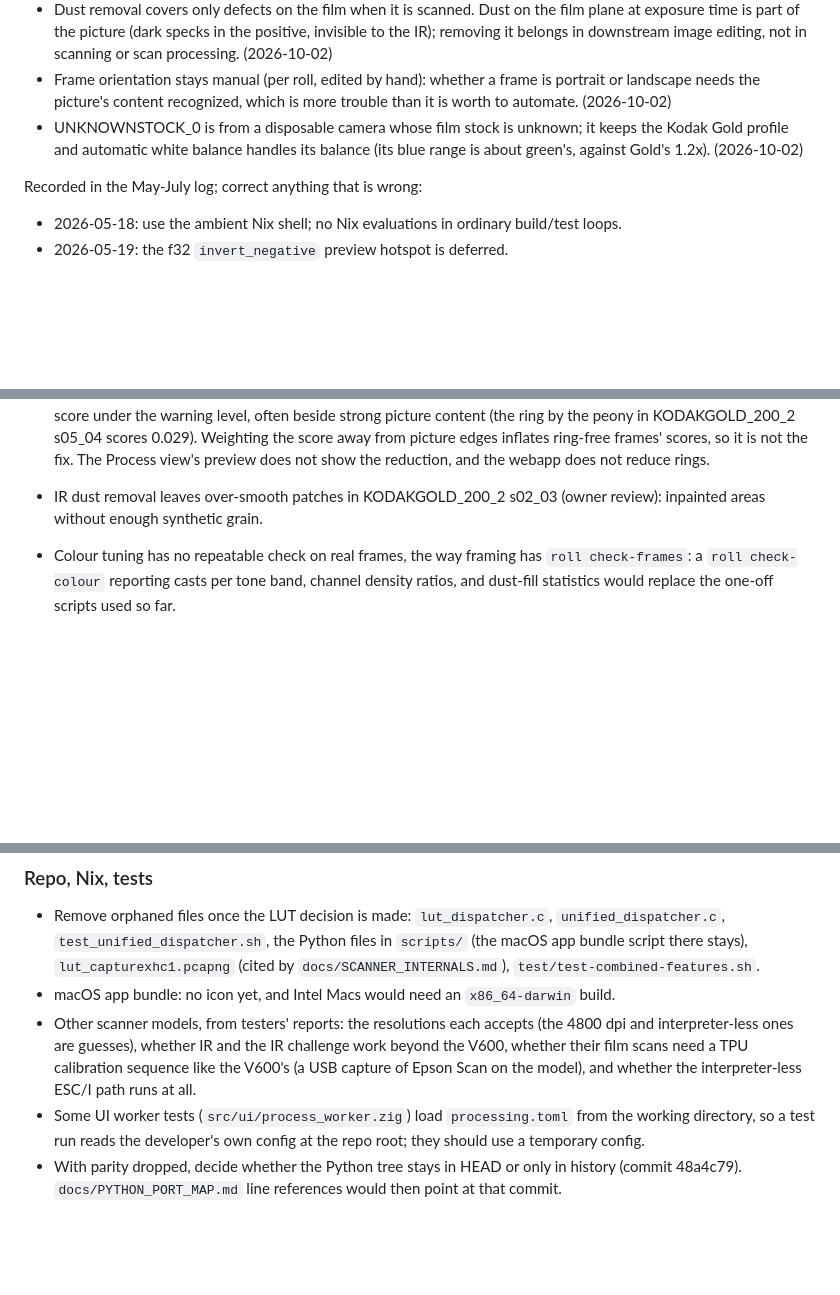
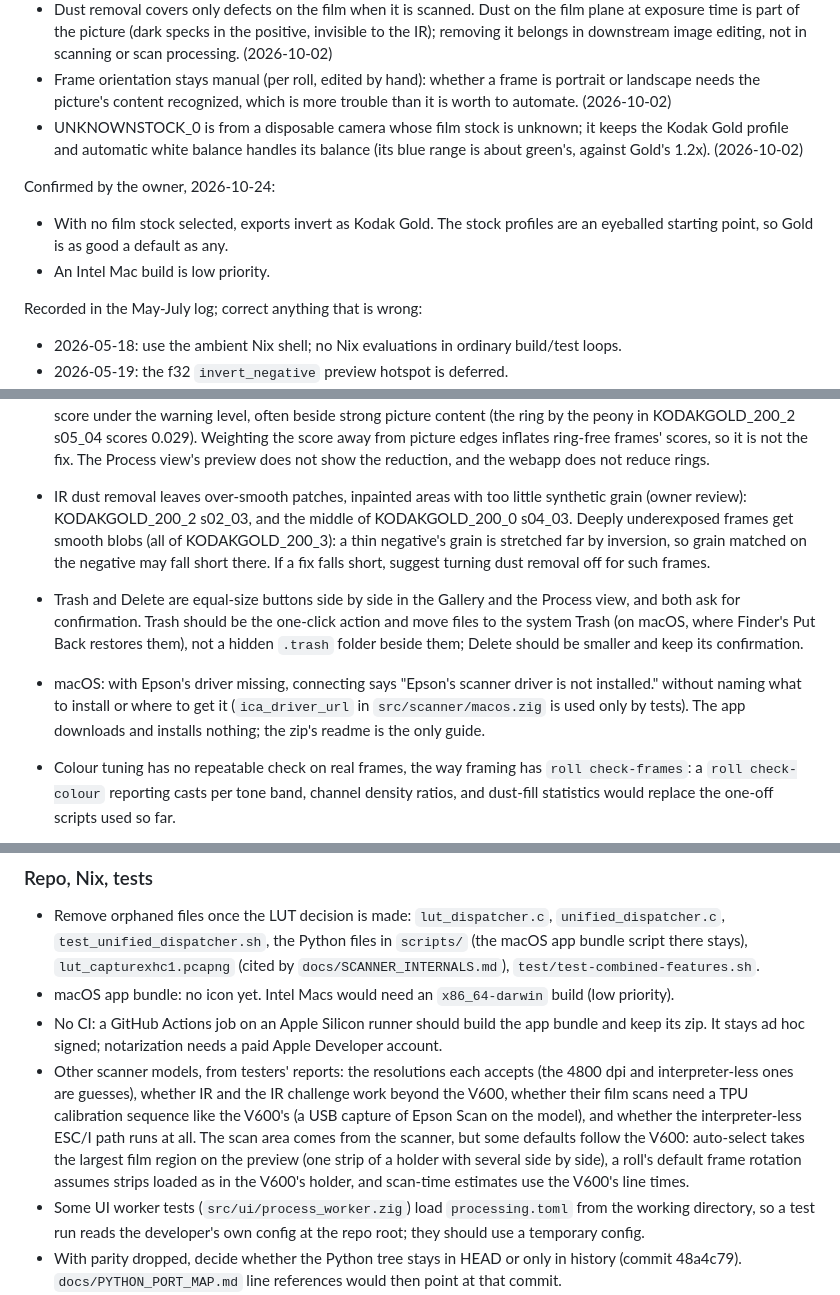
Before and after one commit to asingleoat/V600, a Markdown page: plan.md, 3 parts joined by grey strips. Rendered like a GitHub page; blank space fills up the shorter version.

Commit message:
plan: the owner's calls on the stock default and an Intel build; new findings
- Kodak Gold stays the default inversion without a film stock: the stock
  profiles are an eyeballed starting point.
- An Intel Mac build is low priority.
- Backlog: dust-fill smudges on KODAKGOLD_200_0 s04_03 and the underexposed
  KODAKGOLD_200_3 roll; Trash to the system Trash as the one-click action;
  the missing-driver message on macOS; CI for the macOS app; the defaults
  that still follow the V600 for other models.

Co-Authored-By: Claude Opus 5.5 <noreply@anthropic.com>
Claude-Session: https://claude.ai/code/session_013SxkqG53nFoopV3oUns52o

```diff
--- a/plan.md
+++ b/plan.md
@@ -64,6 +64,13 @@ Confirmed by the owner, 2026-09-28:
   keeps the Kodak Gold profile and automatic white balance handles its
   balance (its blue range is about green's, against Gold's 1.2x). (2026-10-02)
 
+Confirmed by the owner, 2026-10-24:
+
+- With no film stock selected, exports invert as Kodak Gold. The stock
+  profiles are an eyeballed starting point, so Gold is as good a default as
+  any.
+- An Intel Mac build is low priority.
+
 Recorded in the May-July log; correct anything that is wrong:
 
 - 2026-05-18: use the ambient Nix shell; no Nix evaluations in ordinary
@@ -107,8 +114,22 @@ Open:
   Weighting the score away from picture edges inflates ring-free frames'
   scores, so it is not the fix. The Process view's preview does
   not show the reduction, and the webapp does not reduce rings.
-- IR dust removal leaves over-smooth patches in KODAKGOLD_200_2 s02_03
-  (owner review): inpainted areas without enough synthetic grain.
+- IR dust removal leaves over-smooth patches, inpainted areas with too
+  little synthetic grain (owner review): KODAKGOLD_200_2 s02_03, and the
+  middle of KODAKGOLD_200_0 s04_03. Deeply underexposed frames get smooth
+  blobs (all of KODAKGOLD_200_3): a thin negative's grain is stretched far
+  by inversion, so grain matched on the negative may fall short there. If a
+  fix falls short, suggest turning dust removal off for such frames.
+- Trash and Delete are equal-size buttons side by side in the Gallery and
+  the Process view, and both ask for confirmation. Trash should be the
+  one-click action and move files to the system Trash (on macOS, where
+  Finder's Put Back restores them), not a hidden `.trash` folder beside
+  them; Delete should be smaller and keep its confirmation.
+- macOS: with Epson's driver missing, connecting says "Epson's scanner
+  driver is not installed." without naming what to install or where to get
+  it (`ica_driver_url` in `src/scanner/macos.zig` is used only by tests).
+  The app downloads and installs nothing; the zip's readme is the only
+  guide.
 
 - Colour tuning has no repeatable check on real frames, the way framing has
   `roll check-frames`: a `roll check-colour` reporting casts per tone band,
@@ -291,13 +309,21 @@ Open:
   `scripts/` (the macOS app bundle script there stays),
   `lut_capturexhc1.pcapng` (cited by `docs/SCANNER_INTERNALS.md`),
   `test/test-combined-features.sh`.
-- macOS app bundle: no icon yet, and Intel Macs would need an
-  `x86_64-darwin` build.
+- macOS app bundle: no icon yet. Intel Macs would need an `x86_64-darwin`
+  build (low priority).
+- No CI: a GitHub Actions job on an Apple Silicon runner should build the
+  app bundle and keep its zip. It stays ad hoc signed; notarization needs a
+  paid Apple Developer account.
 - Other scanner models, from testers' reports: the resolutions each accepts
   (the 4800 dpi and interpreter-less ones are guesses), whether IR and the
   IR challenge work beyond the V600, whether their film scans need a TPU
   calibration sequence like the V600's (a USB capture of Epson Scan on the
-  model), and whether the interpreter-less ESC/I path runs at all.
+  model), and whether the interpreter-less ESC/I path runs at all. The
+  scan area comes from the scanner, but some defaults follow the V600:
+  auto-select takes the largest film region on the preview (one strip of a
+  holder with several side by side), a roll's default frame rotation
+  assumes strips loaded as in the V600's holder, and scan-time estimates
+  use the V600's line times.
 - Some UI worker tests (`src/ui/process_worker.zig`) load `processing.toml`
   from the working directory, so a test run reads the developer's own
   config at the repo root; they should use a temporary config.
```
Also changed, not shown: other parts of plan.md (+0 -3 lines).
